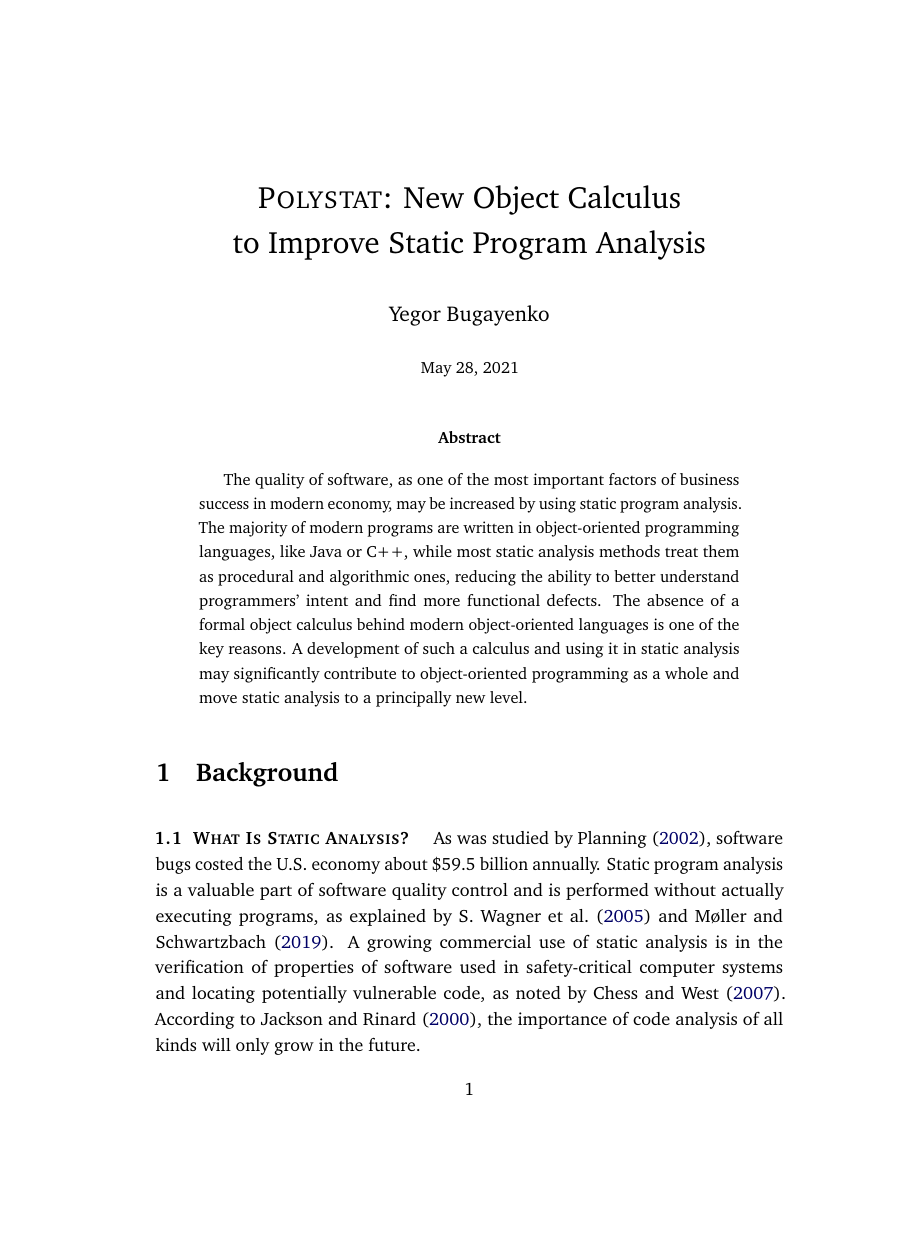
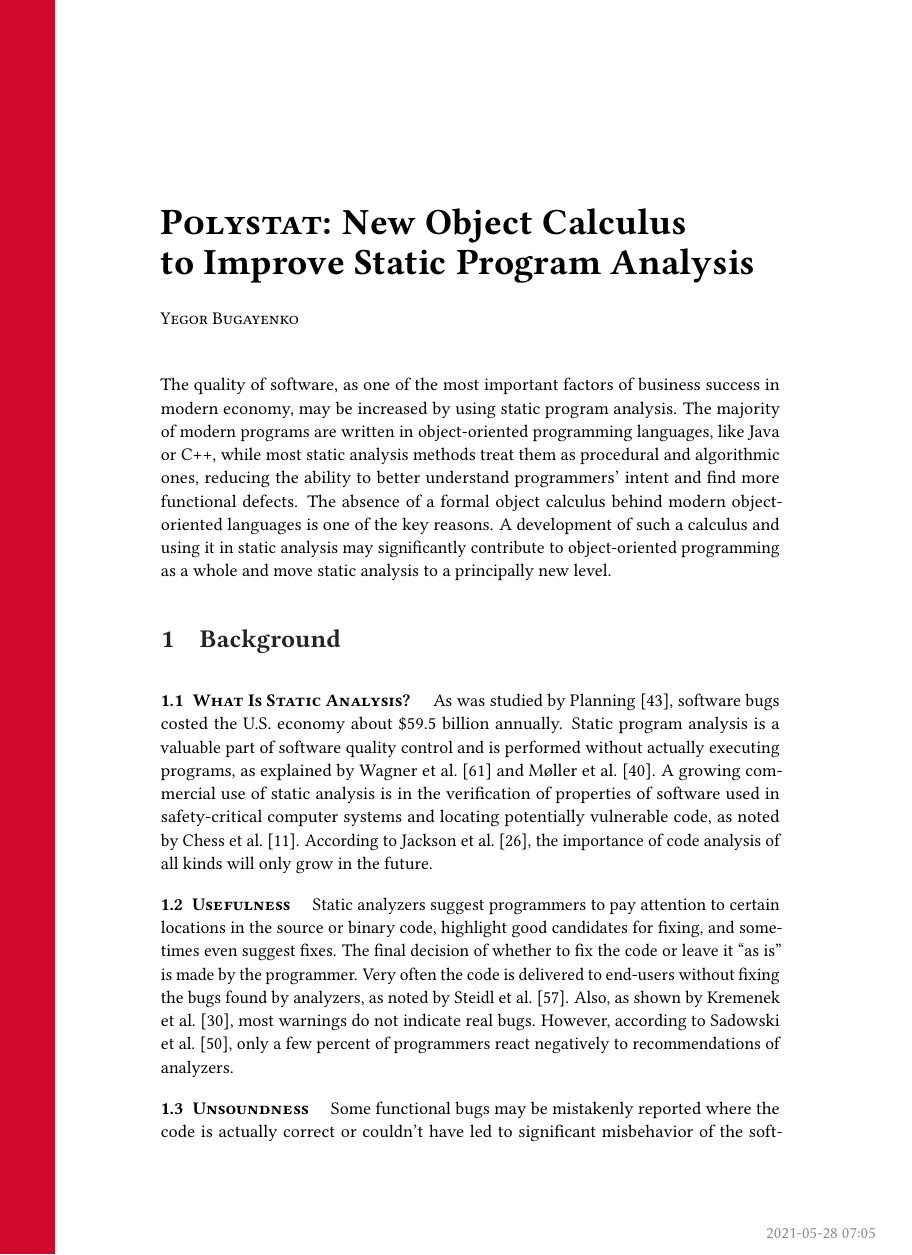
Before and after one commit to polystat/white-paper, a LaTeX document (polystat-white-paper.tex): page 1 of 19 before the commit and page 1 of 13 after it, the shorter picture padded with empty space. Compiled offline with pdfLaTeX.

Commit message:
renamed and new class

```diff
--- a/wp.tex
+++ b/polystat-white-paper.tex
@@ -1,69 +1,13 @@
-\documentclass[12pt]{article}
-\usepackage[bindingoffset=0.25in, left=1.2in, right=1.2in, top=1.2in, bottom=1.2in]{geometry}
-\usepackage[natbib=true,style=authoryear]{biblatex}
+\documentclass[nosecurity,nobrand]{huawei}
+\renewcommand*\theauthor{Yegor Bugayenko}
+\renewcommand*\thetitle{{\scshape Polystat}: New Object Calculus\\to Improve Static Program Analysis}
 \addbibresource{main.bib}
 \addbibresource{eolang.bib}
-  \setlength\bibitemsep{0pt}
-\usepackage{url}
-\usepackage{multicol}
-\usepackage[inline]{enumitem}
-  \setlist{noitemsep}
-  \setlist{nosep}
-\usepackage[bottom,perpage,multiple]{footmisc}
-\usepackage{graphicx}
-\usepackage{bold-extra}
-\usepackage{xcolor}
-\usepackage{mdframed}
-\usepackage{charter}
-\usepackage{microtype}
-\usepackage{xfp}
-\usepackage[colorlinks,allcolors=blue!40!black,bookmarks=false,hypertexnames=true]{hyperref}
-\usepackage{setspace}
-  \setstretch{1.2}
-  \newcommand{\setrelativestretch}[1]{%
-    \begingroup\edef\x{\endgroup
-      \noexpand\setstretch{\fpeval{(#1)*(\baselinestretch)}}%
-    }\x
-  }
-\usepackage{everypage}
-  \AddEverypageHook{
-    \begin{textblock}{0.5}[0,0](0,0)
-      \tikz \node[fill=myred,minimum width=0.5\TPHorizModule,minimum height=16\TPVertModule] {};
-    \end{textblock}
-    \begin{textblock}{0.125}[0,0](0.5,0)
-      \tikz \node[fill=myblack,inner sep=0, minimum width=0.125\TPHorizModule,minimum height=16\TPVertModule] {};
-    \end{textblock}
-  }
-\usepackage{tikz}
-\usepackage{xcolor}
-  \definecolor{firebrick}{HTML}{B22222}
-  \definecolor{myred}{HTML}{CF0A2C}
-  \definecolor{myblack}{HTML}{232527}
-\usepackage[absolute]{textpos}\TPGrid{16}{16}
-\usepackage{minted}
-  \setminted{fontsize=\small}
-  \setminted{breaklines}
-  \usemintedstyle{bw}
-  \BeforeBeginEnvironment{minted}{%
-    \vspace{6pt}\minipage{\linewidth}%
-    \setrelativestretch{0.85}%
-    \begin{mdframed}[topline=false,rightline=false,bottomline=false,linecolor=gray,linewidth=2pt]}
-  \AfterEndEnvironment{minted}{\end{mdframed}\endminipage\vspace{6pt}}
-\makeatletter
-\makeatother
-
-\date{\small\today}
-\author{Yegor Bugayenko}
-\title{{\scshape Polystat}: New Object Calculus\\to Improve Static Program Analysis}
-
-\newcommand{\code}[1]{\texttt{#1}}
-\newcommand{\nospell}[1]{#1}
 
 \newcounter{sector}[section]
 \renewcommand\thesector{\thesection.\arabic{sector}}
 \newcommand{\sector}[1]{\refstepcounter{sector}\vspace{6pt}\textbf{\textsc{\thesector $\;$ #1}}\quad}
 
-\usepackage{tikz}
 \usetikzlibrary{positioning}
 \usetikzlibrary{shapes}
 \usetikzlibrary{shapes.multipart}
@@ -98,14 +42,13 @@
 }
 
 \begin{document}
-\raggedbottom
-\setlength{\topskip}{0mm}
-\setlength{\parindent}{0pt}
-\setlength{\parskip}{6pt}
+% \raggedbottom
+% \setlength{\topskip}{0mm}
+% \setlength{\parindent}{0pt}
+% \setlength{\parskip}{6pt}
 
 \maketitle
 
-\begin{abstract}
 The quality of software, as one of the most important factors of business success in modern economy,
 may be increased by using static program analysis.
 The majority of modern programs are written in object-oriented programming languages,
@@ -116,7 +59,6 @@ behind modern object-oriented languages is one of the key reasons.
 A development of such a calculus and using it in static analysis may
 significantly contribute to object-oriented programming as a whole and
 move static analysis to a principally new level.
-\end{abstract}
 
 \section{Background}
 
```
Also changed, not shown: Makefile, polystat-white-paper.tex (41 more changed lines). Lines whose indentation alone changed are shown as unchanged.
